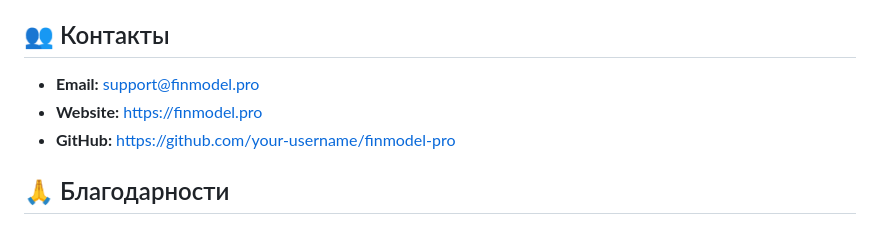
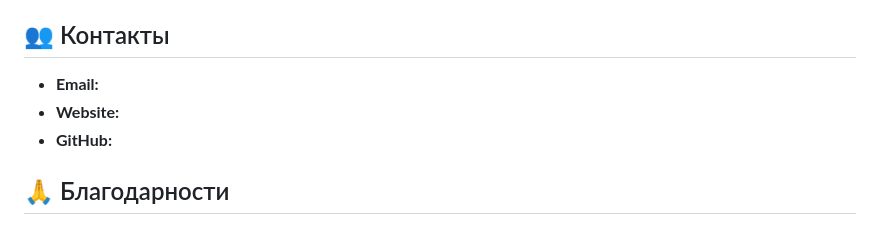
Before and after one commit to mbcallkir/FinModelPro, a Markdown page: README.md, the part around the change. Rendered like a GitHub page.

```diff
--- a/README.md
+++ b/README.md
@@ -205,9 +205,9 @@ npm run dev
 
 ## 👥 Контакты
 
-- **Email:** support@finmodel.pro
-- **Website:** https://finmodel.pro
-- **GitHub:** https://github.com/your-username/finmodel-pro
+- **Email:**
+- **Website:**
+- **GitHub:**
 
 ## 🙏 Благодарности
 
```
